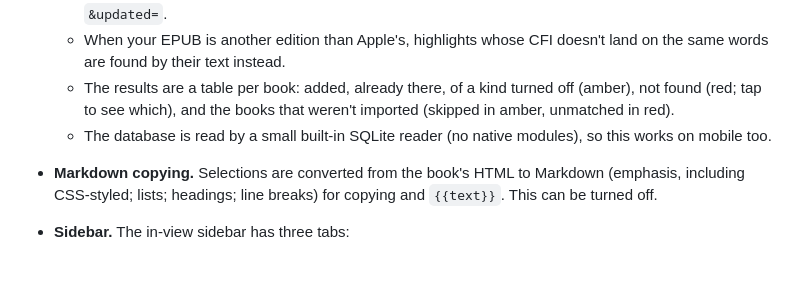
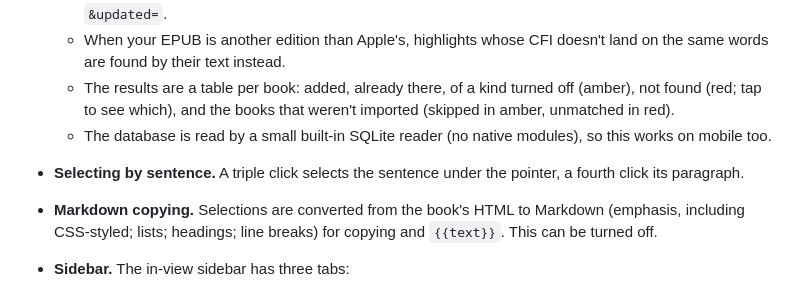
Before and after one commit to MasterTemple/epub-plus-plus, a Markdown page: README.md, the part around the change. Rendered like a GitHub page; blank space fills up the shorter version.

Commit message:
README: selecting by sentence
Co-Authored-By: Claude Opus 5.5 <noreply@anthropic.com>
Claude-Session: https://claude.ai/code/session_012ZyhCFKzQgh8SYfud6W7Yr

```diff
--- a/README.md
+++ b/README.md
@@ -65,6 +65,7 @@ Most of EPUB++ is [file-plus-plus](../file-plus-plus), a library shared with the
   - When your EPUB is another edition than Apple's, highlights whose CFI doesn't land on the same words are found by their text instead.
   - The results are a table per book: added, already there, of a kind turned off (amber), not found (red; tap to see which), and the books that weren't imported (skipped in amber, unmatched in red).
   - The database is read by a small built-in SQLite reader (no native modules), so this works on mobile too.
+- **Selecting by sentence.** A triple click selects the sentence under the pointer, a fourth click its paragraph.
 - **Markdown copying.** Selections are converted from the book's HTML to Markdown (emphasis, including CSS-styled; lists; headings; line breaks) for copying and `{{text}}`. This can be turned off.
 - **Sidebar.** The in-view sidebar has three tabs:
   - **Contents:** the table of contents, tracking the current chapter.
```
